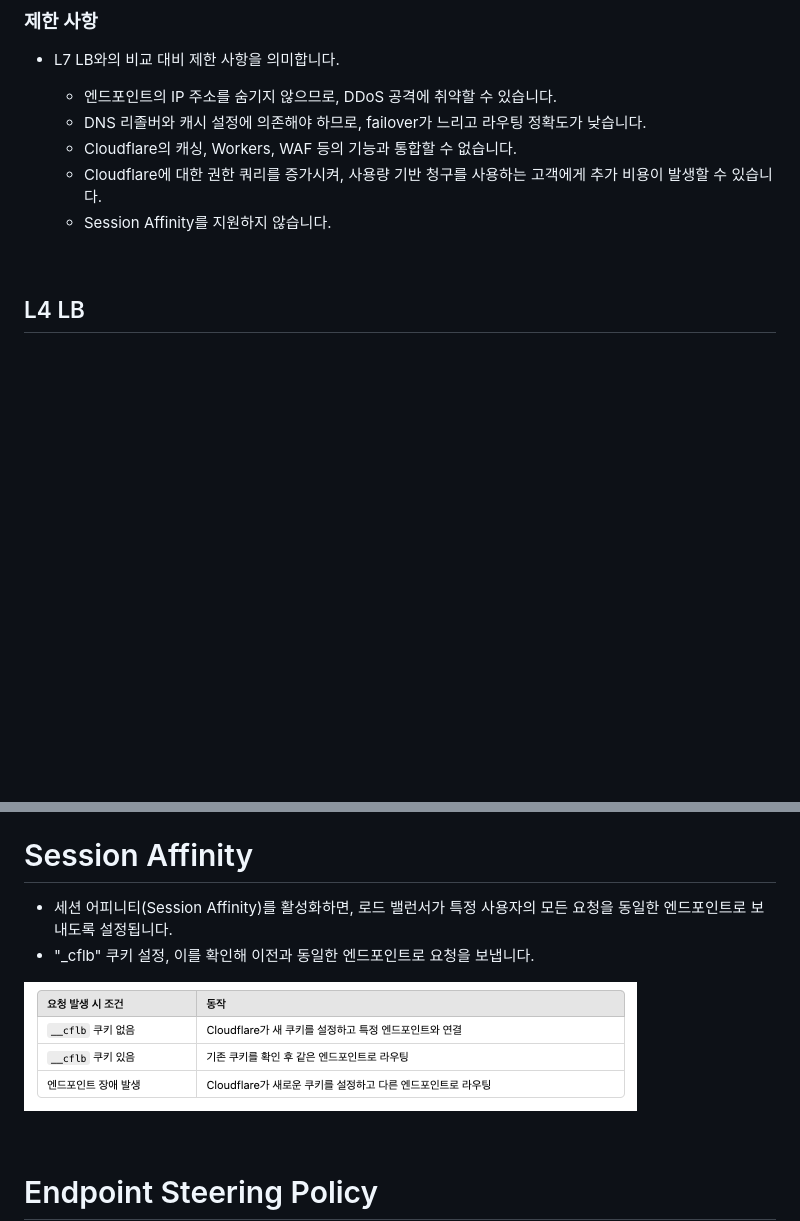
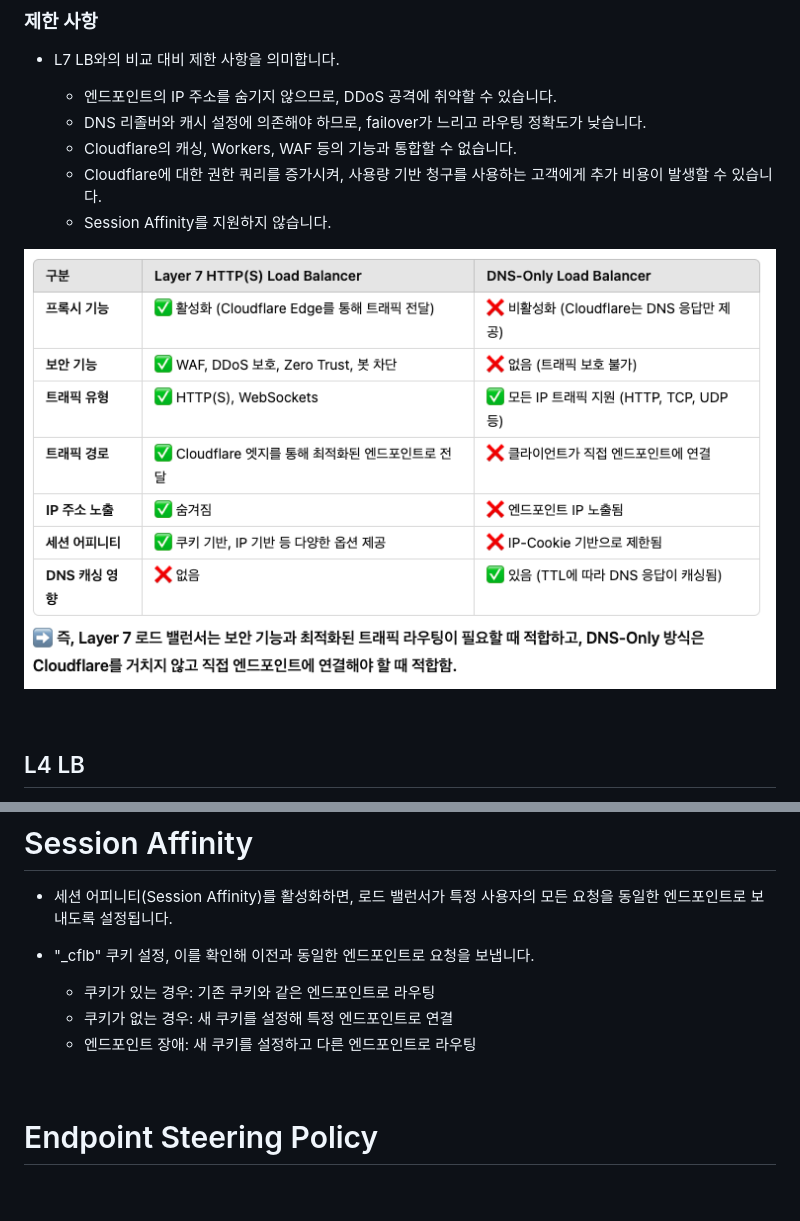
Before and after one commit to cf-song2/cloudflare-korean-wiki, a Markdown page: public/load-balancer/cf-lb.md, 2 parts joined by grey strips. Rendered like a GitHub page; pictures changed too: public/assets/img/comparison.png (added); blank space fills up the shorter version.

Commit message:
modified

```diff
--- a/public/load-balancer/cf-lb.md
+++ b/public/load-balancer/cf-lb.md
@@ -29,6 +29,8 @@
   + Cloudflare에 대한 권한 쿼리를 증가시켜, 사용량 기반 청구를 사용하는 고객에게 추가 비용이 발생할 수 있습니다.
   + Session Affinity를 지원하지 않습니다.
 
+![comparsion](../assets/img/comparison.png)
+
 <br>
 
 ## L4 LB
@@ -45,7 +47,10 @@
 - 세션 어피니티(Session Affinity)를 활성화하면, 로드 밸런서가 특정 사용자의 모든 요청을 동일한 엔드포인트로 보내도록 설정됩니다.
 - "_cflb" 쿠키 설정, 이를 확인해 이전과 동일한 엔드포인트로 요청을 보냅니다.
 
-![sa](../assets/img/sa.png)
+  + 쿠키가 있는 경우: 기존 쿠키와 같은 엔드포인트로 라우팅
+  + 쿠키가 없는 경우: 새 쿠키를 설정해 특정 엔드포인트로 연결
+  + 엔드포인트 장애: 새 쿠키를 설정하고 다른 엔드포인트로 라우팅
+
 
 <br>
 
```
